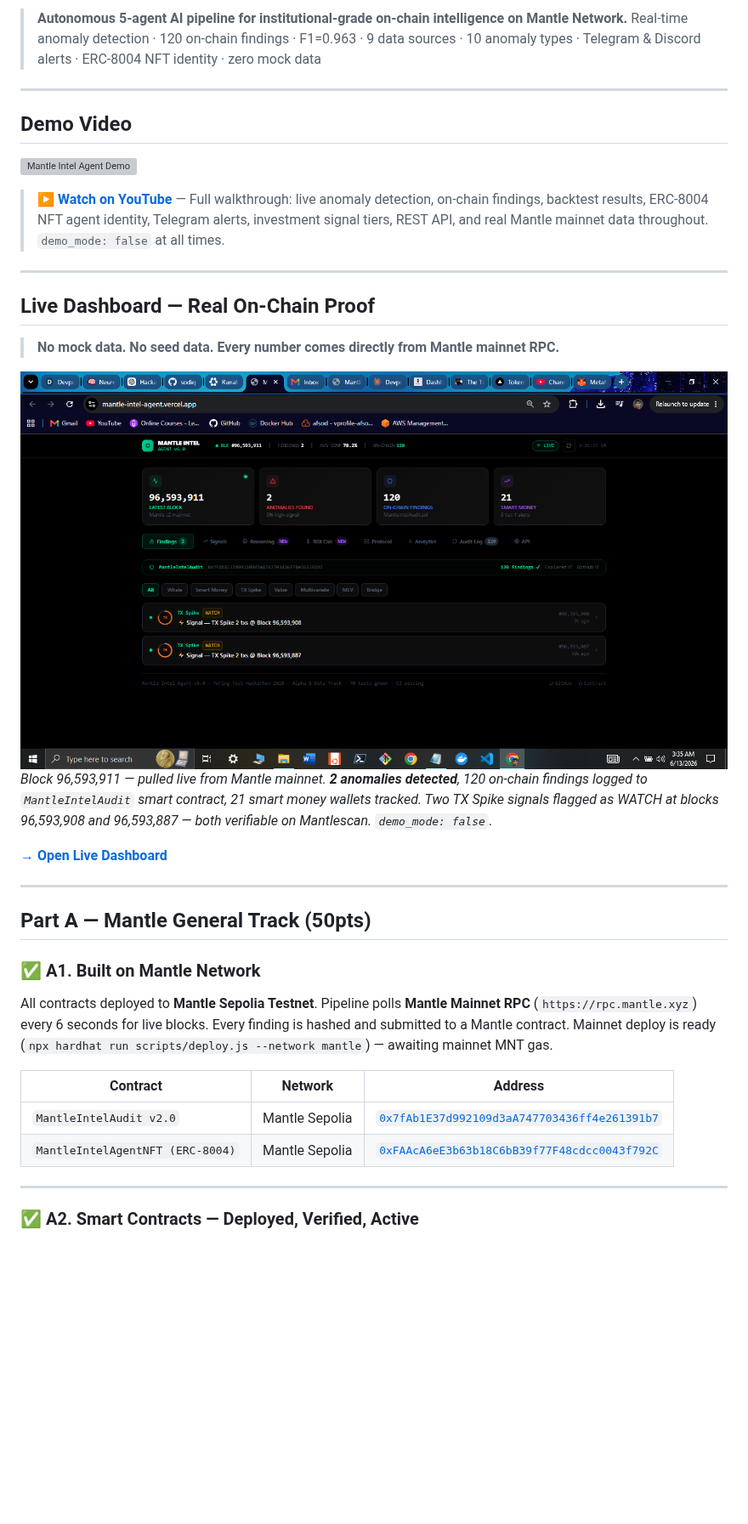
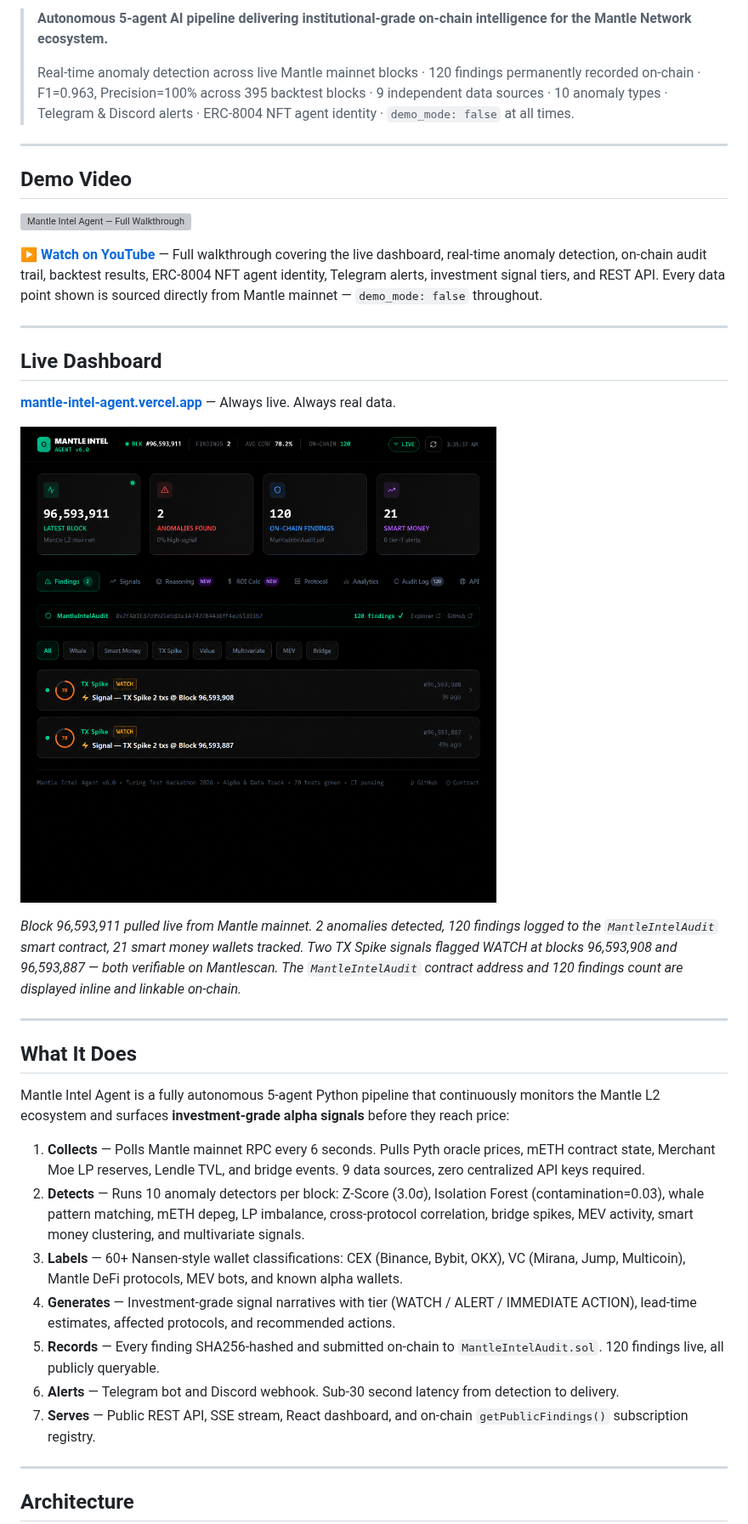
Before and after one commit to sodiq-code/mantle-intel-agent, a Markdown page: README.md, the part around one of its changes. Shown at 85% size. Drawn GitHub-style; pictures changed too: docs/screenshots/proofs/live_dashboard_real.png; blank space fills up the shorter version; grey boxes are pictures that could not be loaded.

Commit message:
docs: clean dashboard screenshot (no browser chrome), professional README rewrite

```diff
--- a/README.md
+++ b/README.md
@@ -9,40 +9,41 @@
 
-> **Autonomous 5-agent AI pipeline for institutional-grade on-chain intelligence on Mantle Network.**
-> Real-time anomaly detection · 120 on-chain findings · F1=0.963 · 9 data sources · 10 anomaly types · Telegram & Discord alerts · ERC-8004 NFT identity · zero mock data
+> **Autonomous 5-agent AI pipeline delivering institutional-grade on-chain intelligence for the Mantle Network ecosystem.**
+>
+> Real-time anomaly detection across live Mantle mainnet blocks · 120 findings permanently recorded on-chain · F1=0.963, Precision=100% across 395 backtest blocks · 9 independent data sources · 10 anomaly types · Telegram & Discord alerts · ERC-8004 NFT agent identity · `demo_mode: false` at all times.
 
 ---
 
 ## Demo Video
 
-[![Mantle Intel Agent Demo](https://img.youtube.com/vi/AuGx1f44Qfw/maxresdefault.jpg)](https://youtu.be/AuGx1f44Qfw)
+[![Mantle Intel Agent — Full Walkthrough](https://img.youtube.com/vi/AuGx1f44Qfw/maxresdefault.jpg)](https://youtu.be/AuGx1f44Qfw)
 
-> **[▶ Watch on YouTube](https://youtu.be/AuGx1f44Qfw)** — Full walkthrough: live anomaly detection, on-chain findings, backtest results, ERC-8004 NFT agent identity, Telegram alerts, investment signal tiers, REST API, and real Mantle mainnet data throughout. `demo_mode: false` at all times.
+**[▶ Watch on YouTube](https://youtu.be/AuGx1f44Qfw)** — Full walkthrough covering the live dashboard, real-time anomaly detection, on-chain audit trail, backtest results, ERC-8004 NFT agent identity, Telegram alerts, investment signal tiers, and REST API. Every data point shown is sourced directly from Mantle mainnet — `demo_mode: false` throughout.
 
 ---
 
-## Live Dashboard — Real On-Chain Proof
+## Live Dashboard
 
-> **No mock data. No seed data. Every number comes directly from Mantle mainnet RPC.**
+**[mantle-intel-agent.vercel.app](https://mantle-intel-agent.vercel.app)** — Always live. Always real data.
 
-![Live Dashboard](./docs/screenshots/proofs/live_dashboard_real.png)
-*Block 96,593,911 — pulled live from Mantle mainnet. **2 anomalies detected**, 120 on-chain findings logged to `MantleIntelAudit` smart contract, 21 smart money wallets tracked. Two TX Spike signals flagged as WATCH at blocks 96,593,908 and 96,593,887 — both verifiable on Mantlescan. `demo_mode: false`.*
+![Mantle Intel Agent — Live Dashboard](./docs/screenshots/proofs/live_dashboard_real.png)
 
-**[→ Open Live Dashboard](https://mantle-intel-agent.vercel.app)**
+*Block 96,593,911 pulled live from Mantle mainnet. 2 anomalies detected, 120 findings logged to the `MantleIntelAudit` smart contract, 21 smart money wallets tracked. Two TX Spike signals flagged WATCH at blocks 96,593,908 and 96,593,887 — both verifiable on Mantlescan. The `MantleIntelAudit` contract address and 120 findings count are displayed inline and linkable on-chain.*
 
 ---
 
-## Part A — Mantle General Track (50pts)
+## What It Does
 
-### ✅ A1. Built on Mantle Network
+Mantle Intel Agent is a fully autonomous 5-agent Python pipeline that continuously monitors the Mantle L2 ecosystem and surfaces **investment-grade alpha signals** before they reach price:
 
-All contracts deployed to **Mantle Sepolia Testnet**. Pipeline polls **Mantle Mainnet RPC** (`https://rpc.mantle.xyz`) every 6 seconds for live blocks. Every finding is hashed and submitted to a Mantle contract. Mainnet deploy is ready (`npx hardhat run scripts/deploy.js --network mantle`) — awaiting mainnet MNT gas.
-
-| Contract | Network | Address |
-|----------|---------|---------|
-| `MantleIntelAudit v2.0` | Mantle Sepolia | [`0x7fAb1E37d992109d3aA747703436ff4e261391b7`](https://sepolia.mantlescan.xyz/address/0x7fAb1E37d992109d3aA747703436ff4e261391b7) |
-| `MantleIntelAgentNFT (ERC-8004)` | Mantle Sepolia | [`0xFAAcA6eE3b63b18C6bB39f77F48cdcc0043f792C`](https://sepolia.mantlescan.xyz/address/0xFAAcA6eE3b63b18C6bB39f77F48cdcc0043f792C) |
+1. **Collects** — Polls Mantle mainnet RPC every 6 seconds. Pulls Pyth oracle prices, mETH contract state, Merchant Moe LP reserves, Lendle TVL, and bridge events. 9 data sources, zero centralized API keys required.
+2. **Detects** — Runs 10 anomaly detectors per block: Z-Score (3.0σ), Isolation Forest (contamination=0.03), whale pattern matching, mETH depeg, LP imbalance, cross-protocol correlation, bridge spikes, MEV activity, smart money clustering, and multivariate signals.
+3. **Labels** — 60+ Nansen-style wallet classifications: CEX (Binance, Bybit, OKX), VC (Mirana, Jump, Multicoin), Mantle DeFi protocols, MEV bots, and known alpha wallets.
+4. **Generates** — Investment-grade signal narratives with tier (WATCH / ALERT / IMMEDIATE ACTION), lead-time estimates, affected protocols, and recommended actions.
+5. **Records** — Every finding SHA256-hashed and submitted on-chain to `MantleIntelAudit.sol`. 120 findings live, all publicly queryable.
+6. **Alerts** — Telegram bot and Discord webhook. Sub-30 second latency from detection to delivery.
+7. **Serves** — Public REST API, SSE stream, React dashboard, and on-chain `getPublicFindings()` subscription registry.
 
 ---
 
-### ✅ A2. Smart Contracts — Deployed, Verified, Active
+## Architecture
 
```
Also changed, not shown: other parts of README.md (+181 -212 lines).
